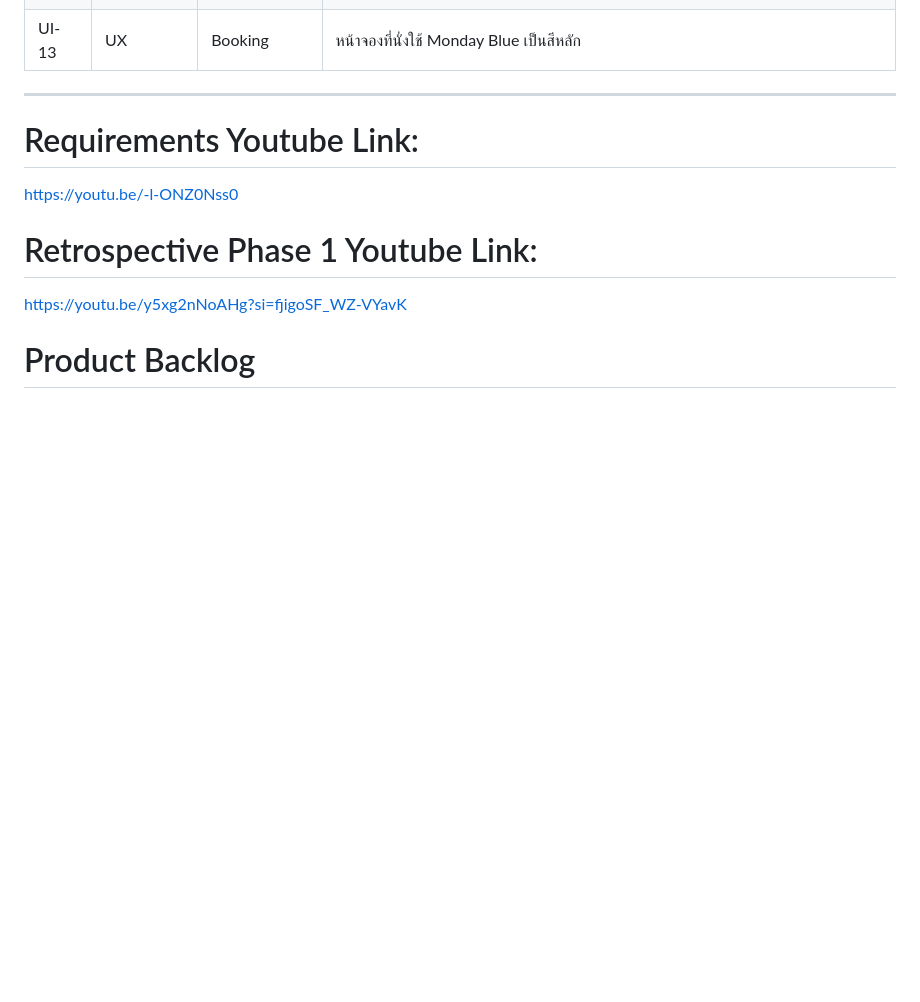
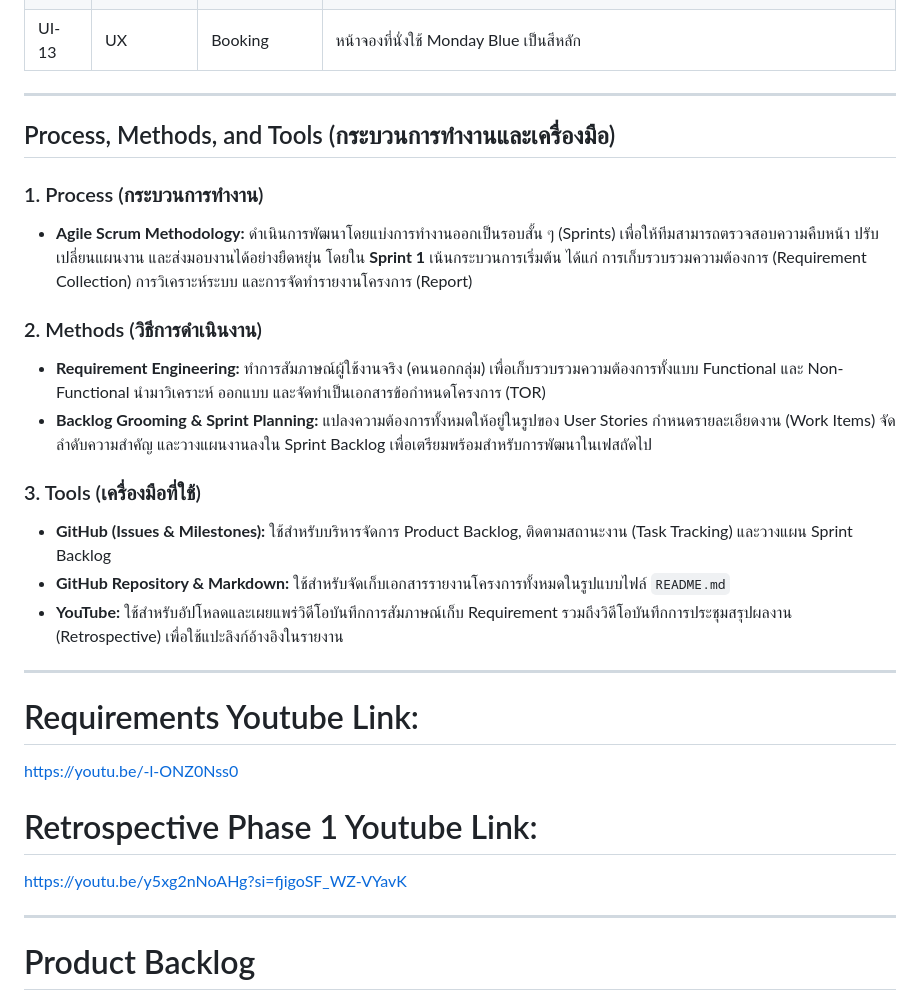
Before and after one commit to iamrealikea/placeholder, a Markdown page: README.md, the part around the change. Rendered like a GitHub page; blank space fills up the shorter version.

```diff
--- a/README.md
+++ b/README.md
@@ -150,12 +150,27 @@
 | UI-13 | UX | Booking | หน้าจองที่นั่งใช้ Monday Blue เป็นสีหลัก |
 
 ---
+## Process, Methods, and Tools (กระบวนการทำงานและเครื่องมือ)
 
+### 1. Process (กระบวนการทำงาน)
+* **Agile Scrum Methodology:** ดำเนินการพัฒนาโดยแบ่งการทำงานออกเป็นรอบสั้น ๆ (Sprints) เพื่อให้ทีมสามารถตรวจสอบความคืบหน้า ปรับเปลี่ยนแผนงาน และส่งมอบงานได้อย่างยืดหยุ่น โดยใน **Sprint 1** เน้นกระบวนการเริ่มต้น ได้แก่ การเก็บรวบรวมความต้องการ (Requirement Collection) การวิเคราะห์ระบบ และการจัดทำรายงานโครงการ (Report)
+
+### 2. Methods (วิธีการดำเนินงาน)
+* **Requirement Engineering:** ทำการสัมภาษณ์ผู้ใช้งานจริง (คนนอกกลุ่ม) เพื่อเก็บรวบรวมความต้องการทั้งแบบ Functional และ Non-Functional นำมาวิเคราะห์ ออกแบบ และจัดทำเป็นเอกสารข้อกำหนดโครงการ (TOR)
+* **Backlog Grooming & Sprint Planning:** แปลงความต้องการทั้งหมดให้อยู่ในรูปของ User Stories กำหนดรายละเอียดงาน (Work Items) จัดลำดับความสำคัญ และวางแผนงานลงใน Sprint Backlog เพื่อเตรียมพร้อมสำหรับการพัฒนาในเฟสถัดไป
+
+### 3. Tools (เครื่องมือที่ใช้)
+* **GitHub (Issues & Milestones):** ใช้สำหรับบริหารจัดการ Product Backlog, ติดตามสถานะงาน (Task Tracking) และวางแผน Sprint Backlog
+* **GitHub Repository & Markdown:** ใช้สำหรับจัดเก็บเอกสารรายงานโครงการทั้งหมดในรูปแบบไฟล์ `README.md`
+* **YouTube:** ใช้สำหรับอัปโหลดและเผยแพร่วิดีโอบันทึกการสัมภาษณ์เก็บ Requirement รวมถึงวิดีโอบันทึกการประชุมสรุปผลงาน (Retrospective) เพื่อใช้แปะลิงก์อ้างอิงในรายงาน
+---
 # Requirements Youtube Link:
 https://youtu.be/-l-ONZ0Nss0
 
 # Retrospective Phase 1 Youtube Link:
 https://youtu.be/y5xg2nNoAHg?si=fjigoSF_WZ-VYavK
+
+---
 
 # Product Backlog
 <img width="1234" height="668" alt="github_issues_phase1" src="https://github.com/user-attachments/assets/4c8ca032-1d4d-4f49-9e0c-a6c520f3c51a" />
```
